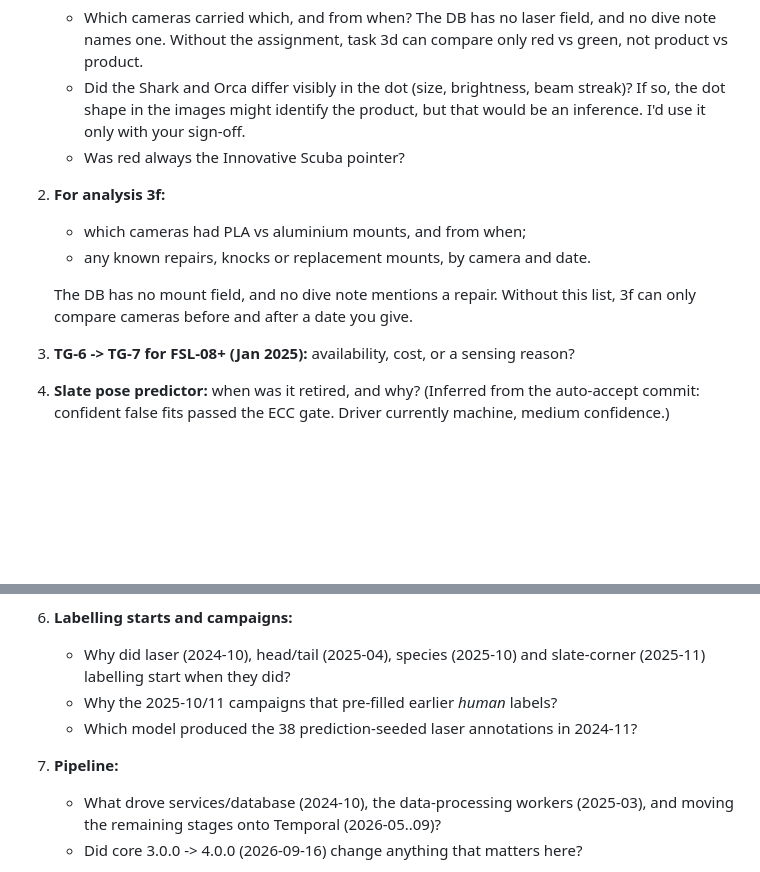
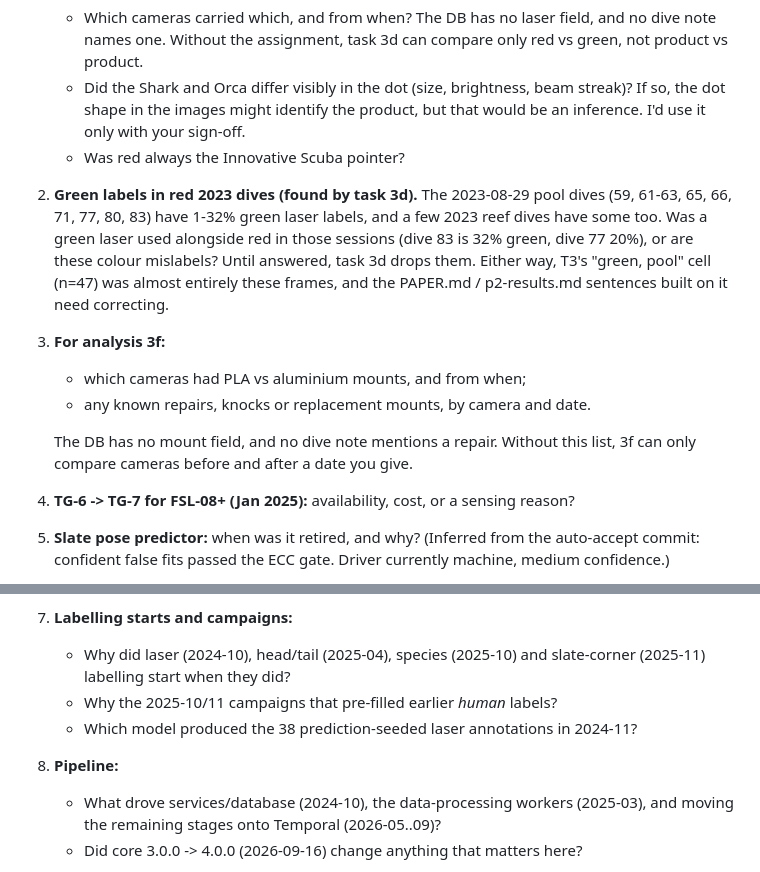
Before and after one commit to UCSD-E4E/cscw-fishsense2027, a Markdown page: analysis/codesign/questions.md, 2 parts joined by grey strips. Rendered like a GitHub page; blank space fills up the shorter version.

```diff
--- a/analysis/codesign/questions.md
+++ b/analysis/codesign/questions.md
@@ -81,12 +81,18 @@ Sections A-D are what is still open.
      dot shape in the images might identify the product, but that would be an inference. I'd use it
      only with your sign-off.
    - Was red always the Innovative Scuba pointer?
-2. **For analysis 3f:**
+2. **Green labels in red 2023 dives (found by task 3d).** The 2023-08-29 pool dives (59, 61-63,
+   65, 66, 71, 77, 80, 83) have 1-32% green laser labels, and a few 2023 reef dives have some too.
+   Was a green laser used alongside red in those sessions (dive 83 is 32% green, dive 77 20%), or are
+   these colour mislabels? Until answered, task 3d drops them. Either way, T3's "green, pool" cell
+   (n=47) was almost entirely these frames, and the PAPER.md / p2-results.md sentences built on it
+   need correcting.
+3. **For analysis 3f:**
    - which cameras had PLA vs aluminium mounts, and from when;
    - any known repairs, knocks or replacement mounts, by camera and date.
 
    The DB has no mount field, and no dive note mentions a repair. Without this list, 3f can only
    compare cameras before and after a date you give.
-3. **TG-6 -> TG-7 for FSL-08+ (Jan 2025):** availability, cost, or a sensing reason?
-4. **Slate pose predictor:** when was it retired, and why? (Inferred from the auto-accept commit:
+4. **TG-6 -> TG-7 for FSL-08+ (Jan 2025):** availability, cost, or a sensing reason?
+5. **Slate pose predictor:** when was it retired, and why? (Inferred from the auto-accept commit:
    confident false fits passed the ECC gate. Driver currently machine, medium confidence.)
@@ -94,10 +100,10 @@ Sections A-D are what is still open.
    automation (2026-09-08):** why?
-6. **Labelling starts and campaigns:**
+7. **Labelling starts and campaigns:**
    - Why did laser (2024-10), head/tail (2025-04), species (2025-10) and slate-corner (2025-11)
      labelling start when they did?
    - Why the 2025-10/11 campaigns that pre-filled earlier *human* labels?
    - Which model produced the 38 prediction-seeded laser annotations in 2024-11?
-7. **Pipeline:**
+8. **Pipeline:**
    - What drove services/database (2024-10), the data-processing workers (2025-03), and moving
      the remaining stages onto Temporal (2026-05..09)?
    - Did core 3.0.0 -> 4.0.0 (2026-09-16) change anything that matters here?
```
Also changed, not shown: other parts of analysis/codesign/questions.md (+3 -3 lines), analysis/codesign/ai_use.md (+3 -0 lines), p2-results.md (+8 -0 lines), figures/fig11_laser_recall.png, 6 other files.
